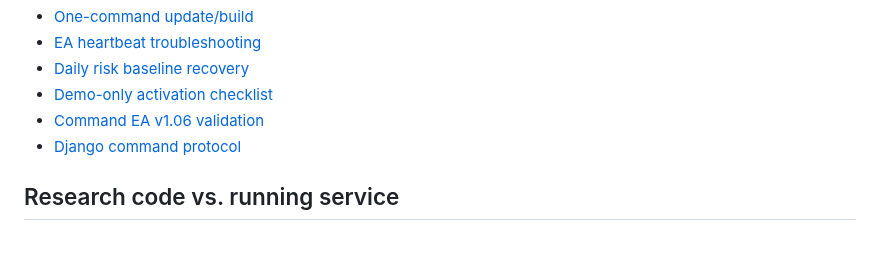
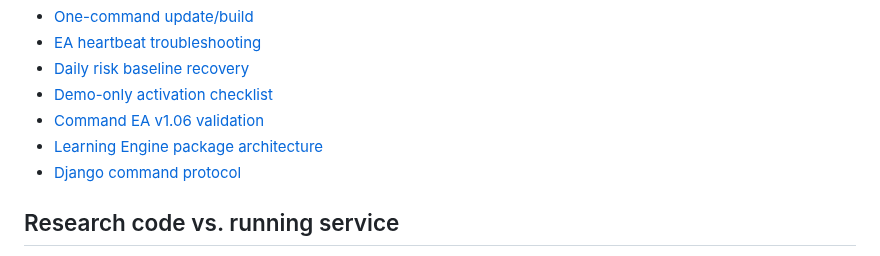
Before and after one commit to amiradmin/ramon-ai-trader, a Markdown page: README.md, the part around the change. Rendered like a GitHub page.

Commit message:
Link Learning Engine package architecture in README

```diff
--- a/README.md
+++ b/README.md
@@ -70,6 +70,7 @@ Useful runbooks:
 - [Daily risk baseline recovery](docs/operations/daily-risk-baseline-recovery.md)
 - [Demo-only activation checklist](docs/operations/demo-trading-activation.md)
 - [Command EA v1.06 validation](docs/ramon-commandea-v1.06-validation.md)
+- [Learning Engine package architecture](docs/architecture/learning-engine-package.md)
 - [Django command protocol](docs/architecture/django-command-ea-protocol-v1.md)
 
 ## Research code vs. running service
```
